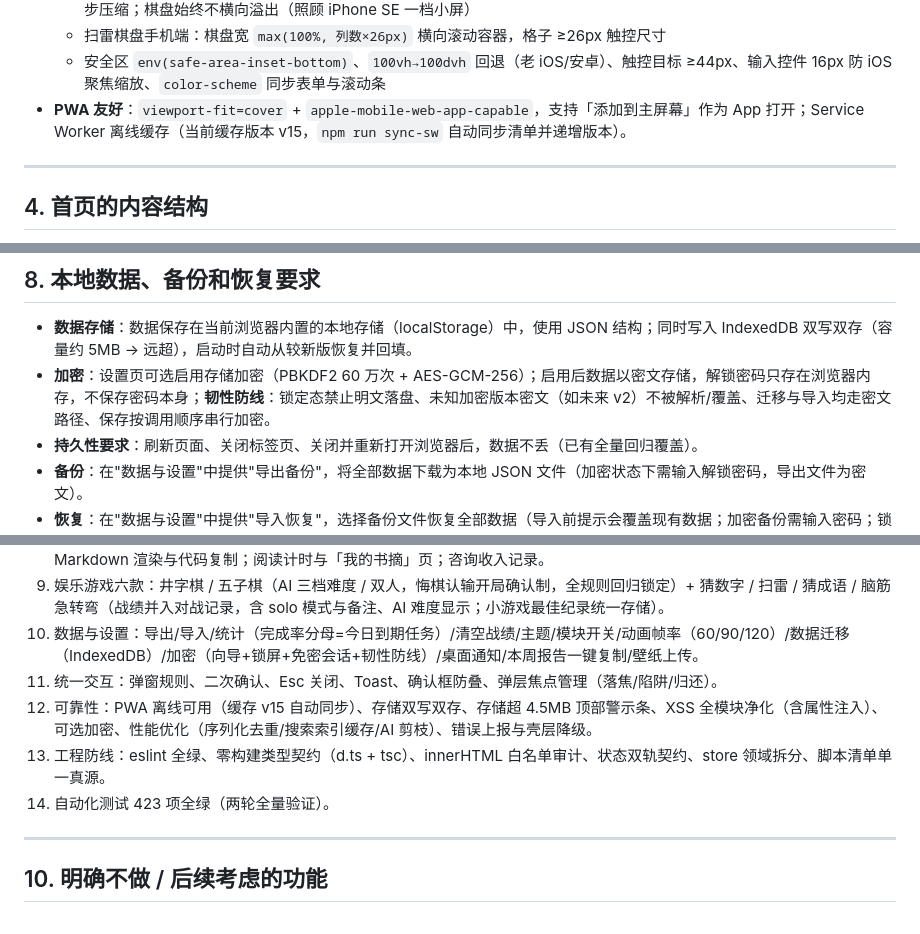
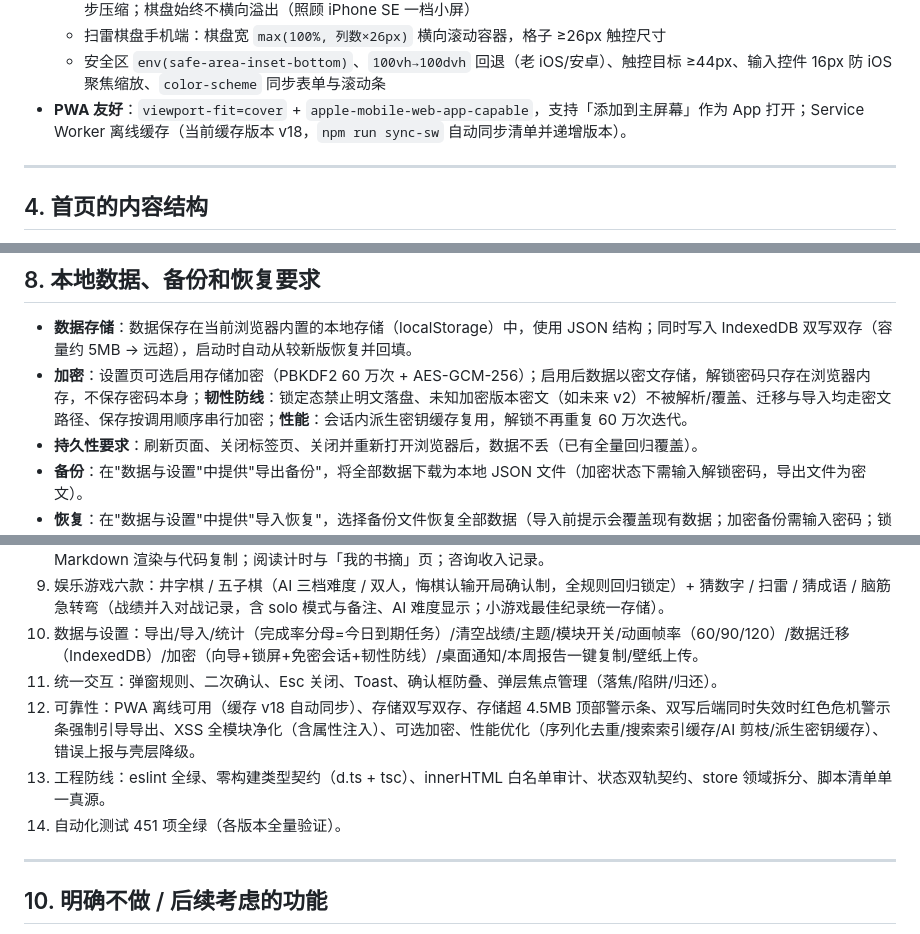
Before and after one commit to xiaoyu-hue/sonder520, a Markdown page: PRD.md, 3 parts joined by grey strips. Drawn GitHub-style.

```diff
--- a/PRD.md
+++ b/PRD.md
@@ -145,7 +152,7 @@ https://xiaoyu-hue.github.io/sonder520/
   - 五子棋大棋盘 ≤720px：棋盘宽 `min(97vw,480px)`、格距 2px、内边距 8px、格子方形、棋子 86% 填充；≤360px 进一步压缩；棋盘始终不横向溢出（照顾 iPhone SE 一档小屏）
   - 扫雷棋盘手机端：棋盘宽 `max(100%, 列数×26px)` 横向滚动容器，格子 ≥26px 触控尺寸
   - 安全区 `env(safe-area-inset-bottom)`、`100vh→100dvh` 回退（老 iOS/安卓）、触控目标 ≥44px、输入控件 16px 防 iOS 聚焦缩放、`color-scheme` 同步表单与滚动条
-- **PWA 友好**：`viewport-fit=cover` + `apple-mobile-web-app-capable`，支持「添加到主屏幕」作为 App 打开；Service Worker 离线缓存（当前缓存版本 v15，`npm run sync-sw` 自动同步清单并递增版本）。
+- **PWA 友好**：`viewport-fit=cover` + `apple-mobile-web-app-capable`，支持「添加到主屏幕」作为 App 打开；Service Worker 离线缓存（当前缓存版本 v18，`npm run sync-sw` 自动同步清单并递增版本）。
 
 ---
 
@@ -252,7 +259,7 @@ https://xiaoyu-hue.github.io/sonder520/
 ## 8. 本地数据、备份和恢复要求
 
 - **数据存储**：数据保存在当前浏览器内置的本地存储（localStorage）中，使用 JSON 结构；同时写入 IndexedDB 双写双存（容量约 5MB → 远超），启动时自动从较新版恢复并回填。
-- **加密**：设置页可选启用存储加密（PBKDF2 60 万次 + AES-GCM-256）；启用后数据以密文存储，解锁密码只存在浏览器内存，不保存密码本身；**韧性防线**：锁定态禁止明文落盘、未知加密版本密文（如未来 v2）不被解析/覆盖、迁移与导入均走密文路径、保存按调用顺序串行加密。
+- **加密**：设置页可选启用存储加密（PBKDF2 60 万次 + AES-GCM-256）；启用后数据以密文存储，解锁密码只存在浏览器内存，不保存密码本身；**韧性防线**：锁定态禁止明文落盘、未知加密版本密文（如未来 v2）不被解析/覆盖、迁移与导入均走密文路径、保存按调用顺序串行加密；**性能**：会话内派生密钥缓存复用，解锁不再重复 60 万次迭代。
 - **持久性要求**：刷新页面、关闭标签页、关闭并重新打开浏览器后，数据不丢（已有全量回归覆盖）。
 - **备份**：在"数据与设置"中提供"导出备份"，将全部数据下载为本地 JSON 文件（加密状态下需输入解锁密码，导出文件为密文）。
 - **恢复**：在"数据与设置"中提供"导入恢复"，选择备份文件恢复全部数据（导入前提示会覆盖现有数据；加密备份需输入密码；锁定态拒绝导入）。
@@ -273,9 +280,9 @@ https://xiaoyu-hue.github.io/sonder520/
 9. 娱乐游戏六款：井字棋 / 五子棋（AI 三档难度 / 双人，悔棋认输开局确认制，全规则回归锁定）+ 猜数字 / 扫雷 / 猜成语 / 脑筋急转弯（战绩并入对战记录，含 solo 模式与备注、AI 难度显示；小游戏最佳纪录统一存储）。
 10. 数据与设置：导出/导入/统计（完成率分母=今日到期任务）/清空战绩/主题/模块开关/动画帧率（60/90/120）/数据迁移（IndexedDB）/加密（向导+锁屏+免密会话+韧性防线）/桌面通知/本周报告一键复制/壁纸上传。
 11. 统一交互：弹窗规则、二次确认、Esc 关闭、Toast、确认框防叠、弹层焦点管理（落焦/陷阱/归还）。
-12. 可靠性：PWA 离线可用（缓存 v15 自动同步）、存储双写双存、存储超 4.5MB 顶部警示条、XSS 全模块净化（含属性注入）、可选加密、性能优化（序列化去重/搜索索引缓存/AI 剪枝）、错误上报与壳层降级。
+12. 可靠性：PWA 离线可用（缓存 v18 自动同步）、存储双写双存、存储超 4.5MB 顶部警示条、双写后端同时失效时红色危机警示条强制引导导出、XSS 全模块净化（含属性注入）、可选加密、性能优化（序列化去重/搜索索引缓存/AI 剪枝/派生密钥缓存）、错误上报与壳层降级。
 13. 工程防线：eslint 全绿、零构建类型契约（d.ts + tsc）、innerHTML 白名单审计、状态双轨契约、store 领域拆分、脚本清单单一真源。
-14. 自动化测试 423 项全绿（两轮全量验证）。
+14. 自动化测试 451 项全绿（各版本全量验证）。
 
 ---
 
```
Also changed, not shown: other parts of PRD.md (+15 -8 lines), README.en.md (+3 -3 lines), README.md (+3 -5 lines).
